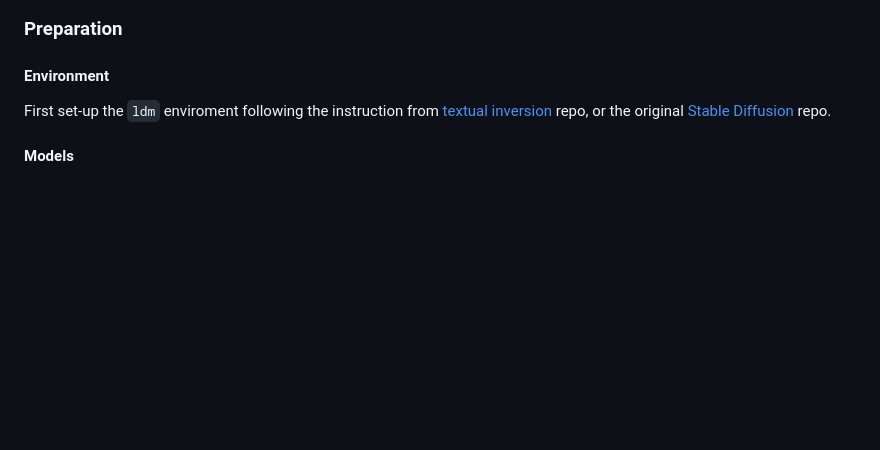
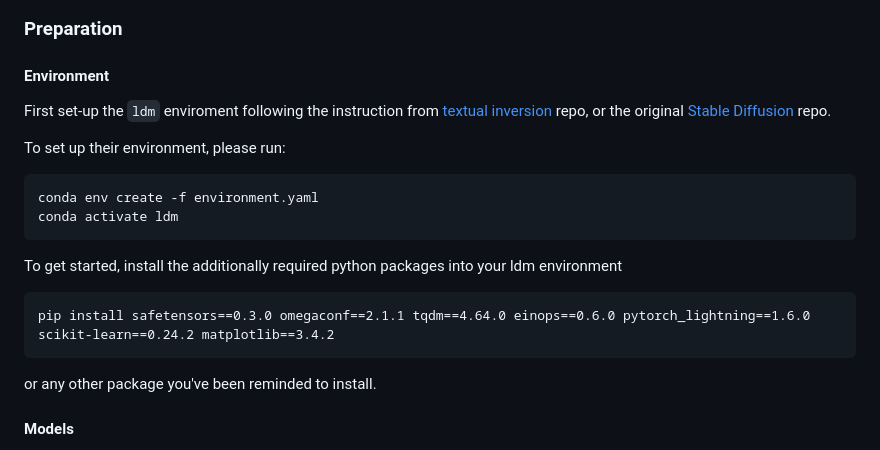
Before and after one commit to MagicFusion/MagicFusion.github.io, a Markdown page: README.md, the part around the change. Rendered like a GitHub page; blank space fills up the shorter version.

````diff
--- a/README.md
+++ b/README.md
@@ -15,6 +15,18 @@
 First set-up the `ldm` enviroment following the instruction
 from [textual inversion](https://github.com/rinongal/textual_inversion)  repo, or the
 original [Stable Diffusion](https://github.com/CompVis/stable-diffusion) repo.
+
+To set up their environment, please run:
+```
+conda env create -f environment.yaml
+conda activate ldm
+```
+
+To get started, install the additionally required python packages into your ldm environment
+```
+pip install safetensors==0.3.0 omegaconf==2.1.1 tqdm==4.64.0 einops==0.6.0 pytorch_lightning==1.6.0 scikit-learn==0.24.2 matplotlib==3.4.2
+```
+or any other package you've been reminded to install.
 
 #### Models
 
````
